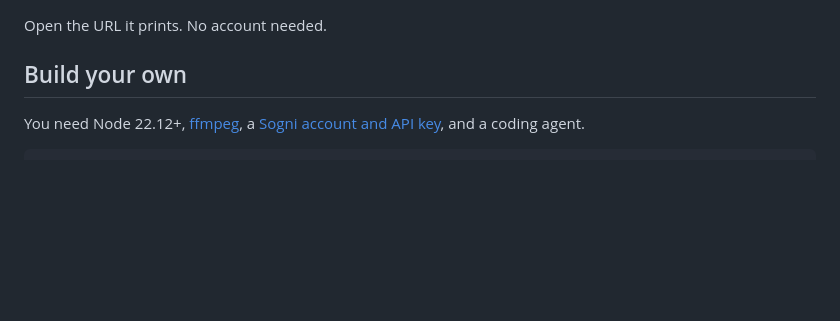
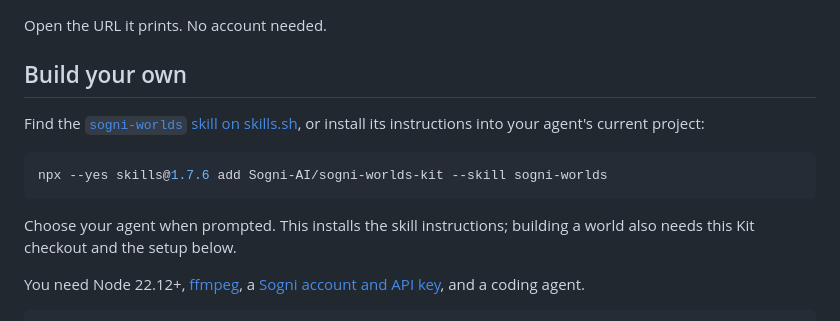
Before and after one commit to Sogni-AI/sogni-worlds-kit, a Markdown page: README.md, the part around the change. Rendered like a GitHub page; blank space fills up the shorter version.

Commit message:
docs(discovery): link the Worlds skills.sh listing
Add the verified skill discovery link and tested installer command, with
the Kit checkout and setup requirements kept explicit.

````diff
--- a/README.md
+++ b/README.md
@@ -53,6 +53,16 @@ EXAMPLE=the-long-white-cloud npm run dev      # the photo world
 Open the URL it prints. No account needed.
 
 ## Build your own
+
+Find the [`sogni-worlds` skill on skills.sh](https://www.skills.sh/sogni-ai/sogni-worlds-kit/sogni-worlds),
+or install its instructions into your agent's current project:
+
+```bash
+npx --yes skills@1.7.6 add Sogni-AI/sogni-worlds-kit --skill sogni-worlds
+```
+
+Choose your agent when prompted. This installs the skill instructions; building
+a world also needs this Kit checkout and the setup below.
 
 You need Node 22.12+, [ffmpeg](https://ffmpeg.org/download.html), a
 [Sogni account and API key](https://dashboard.sogni.ai/api-key), and a coding agent.
````
